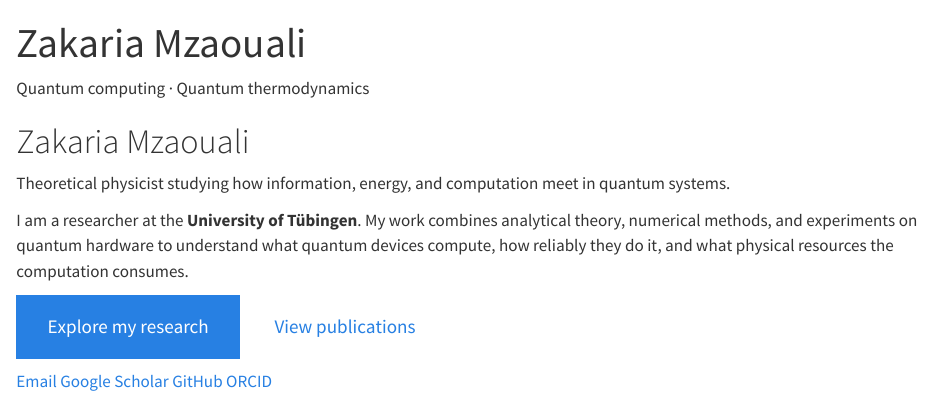
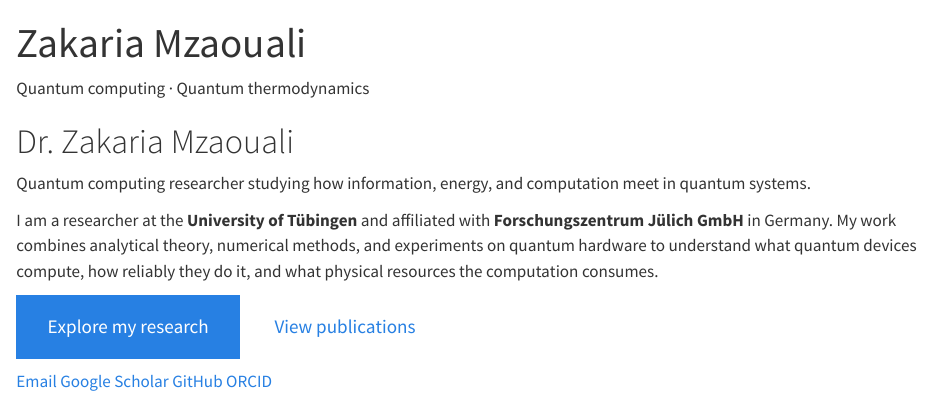
Before and after one commit to MoorishQubit/moorishqubit.github.io, a Quarto document (index.qmd): the page in a window 1100 px wide, from its top. Rendered offline with R 4.5, knitr and Pandoc in place of Quarto, with nearby package versions.

Commit message:
Update index.qmd

```diff
--- a/index.qmd
+++ b/index.qmd
@@ -11,11 +11,11 @@ title-block-style: none
 ::: {.hero-copy}
 <p class="eyebrow">Quantum computing · Quantum thermodynamics</p>
 
-# Zakaria Mzaouali
+# Dr. Zakaria Mzaouali
 
-<p class="hero-summary">Theoretical physicist studying how information, energy, and computation meet in quantum systems.</p>
+<p class="hero-summary">Quantum computing researcher studying how information, energy, and computation meet in quantum systems.</p>
 
-I am a researcher at the **University of Tübingen**. My work combines analytical theory, numerical methods, and experiments on quantum hardware to understand what quantum devices compute, how reliably they do it, and what physical resources the computation consumes.
+I am a researcher at the **University of Tübingen** and affiliated with **Forschungszentrum Jülich GmbH** in Germany. My work combines analytical theory, numerical methods, and experiments on quantum hardware to understand what quantum devices compute, how reliably they do it, and what physical resources the computation consumes.
 
 ::: {.hero-actions}
 [Explore my research](research.qmd){.btn .btn-primary .btn-lg}
```
